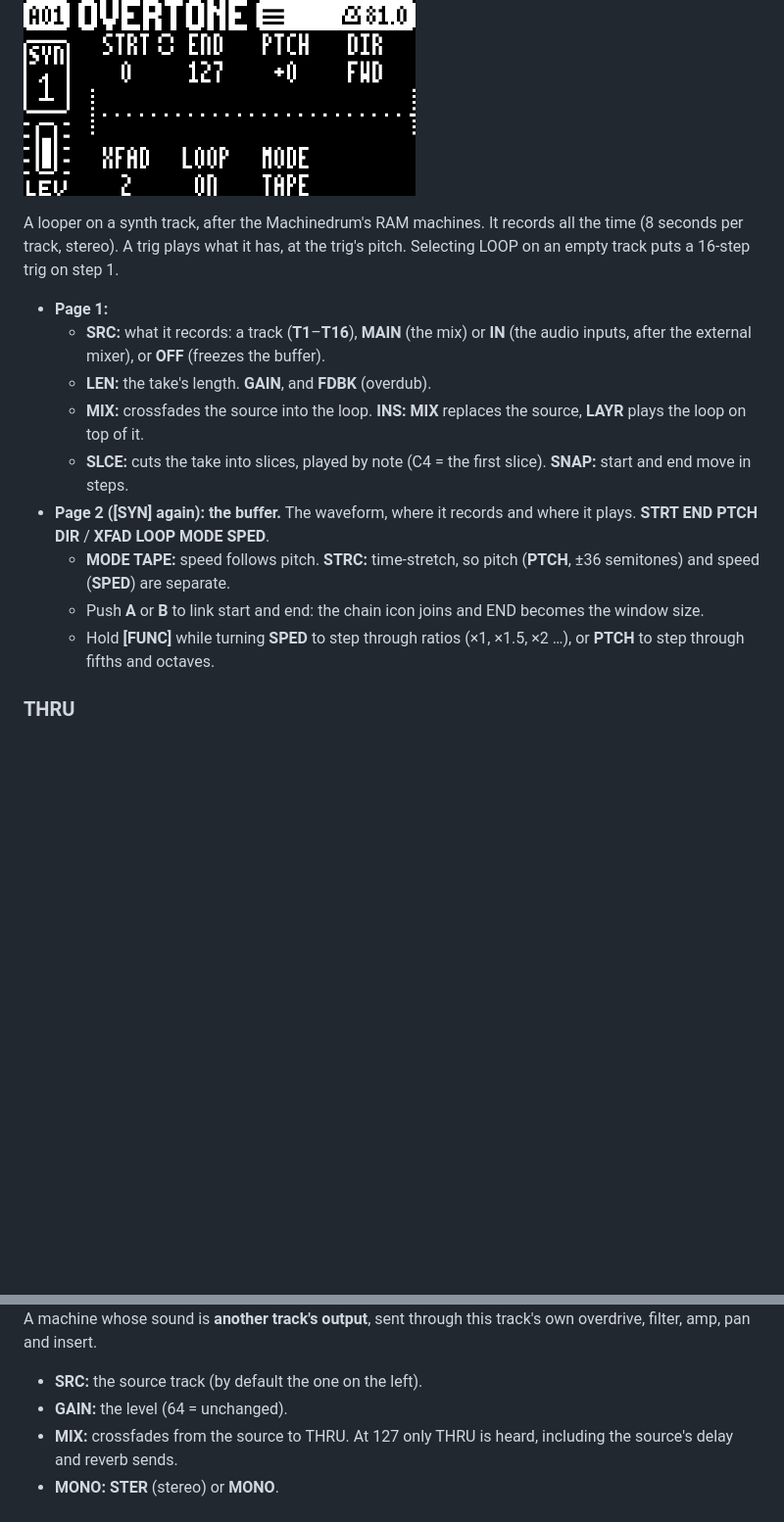
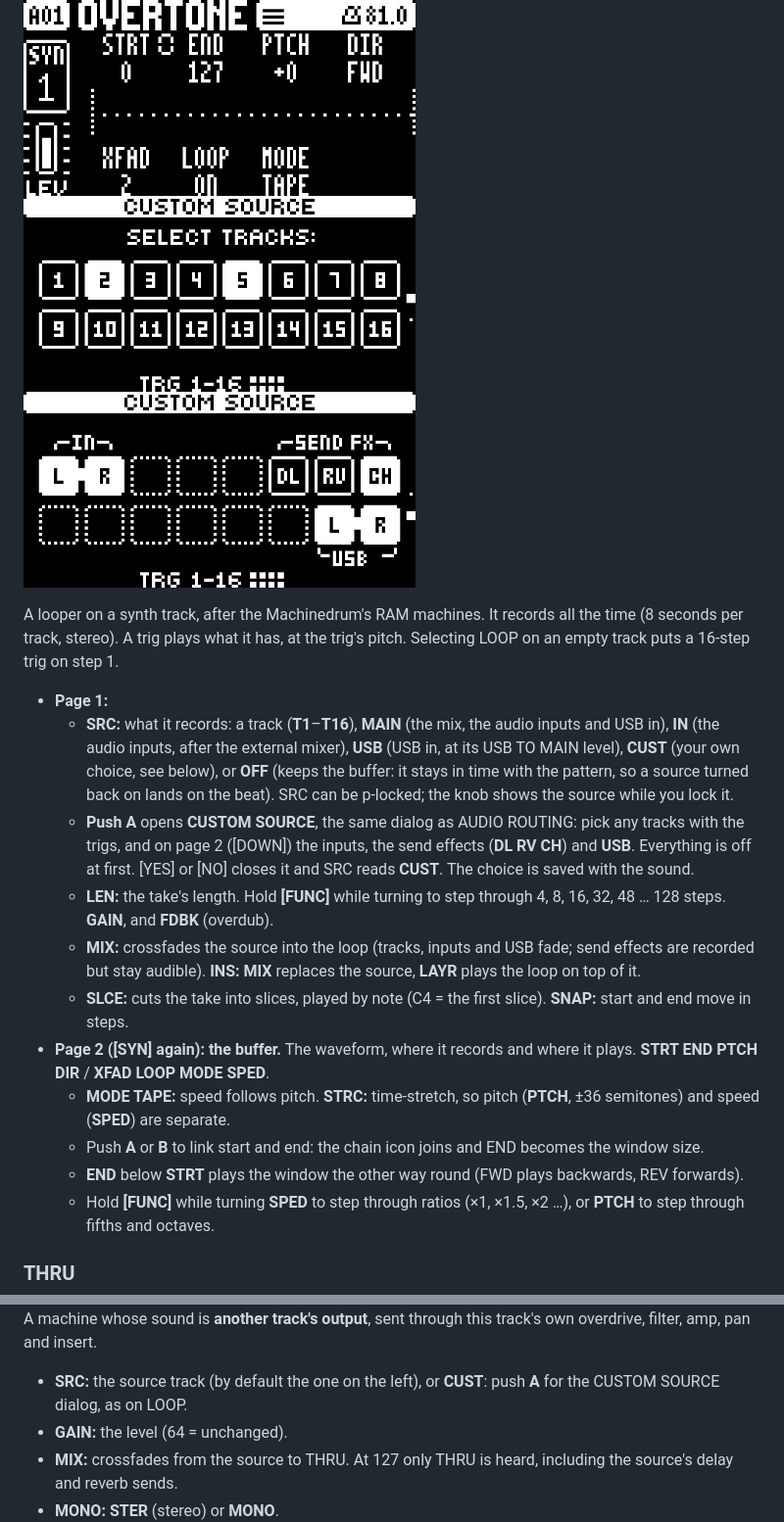
Before and after one commit to complex-ping/overtone, a Markdown page: README.md, 2 parts joined by grey strips. Shown at 98% size. Rendered like a GitHub page; pictures changed too: docs/img/custom-1.png (added), docs/img/custom-2.png (added); blank space fills up the shorter version.

Commit message:
Overtone 1.5: CUSTOM and USB sources for LOOP / THRU, LOOP fixes
Co-Authored-By: Claude Opus 5.5 <noreply@anthropic.com>

```diff
--- a/README.md
+++ b/README.md
@@ -54,21 +54,29 @@ Three of the **Machinedrum's** synthesis families in one machine, ported from it
 ### LOOP
 
 <img src="docs/img/loop-1.png" width="400" alt="LOOP page 1"> <img src="docs/img/loop-2.png" width="400" alt="LOOP page 2">
+<img src="docs/img/custom-1.png" width="400" alt="CUSTOM SOURCE: tracks"> <img src="docs/img/custom-2.png" width="400" alt="CUSTOM SOURCE: inputs, send effects, USB">
 
 A looper on a synth track, after the Machinedrum's RAM machines. It records all the time (8 seconds per track, stereo).
 A trig plays what it has, at the trig's pitch. Selecting LOOP on an empty track puts a 16-step trig on step 1.
 - **Page 1:**
-  - **SRC:** what it records: a track (**T1**–**T16**), **MAIN** (the mix) or **IN** (the audio inputs, after the
-    external mixer), or **OFF** (freezes the buffer).
-  - **LEN:** the take's length. **GAIN**, and **FDBK** (overdub).
-  - **MIX:** crossfades the source into the loop. **INS:** **MIX** replaces the source, **LAYR** plays the loop on top
-    of it.
+  - **SRC:** what it records: a track (**T1**–**T16**), **MAIN** (the mix, the audio inputs and USB in), **IN** (the
+    audio inputs, after the external mixer), **USB** (USB in, at its USB TO MAIN level), **CUST** (your own choice, see
+    below), or **OFF** (keeps the buffer: it stays in time with the pattern, so a source turned back on lands on the beat).
+    SRC can be p-locked; the knob shows the source while you lock it.
+  - **Push A** opens **CUSTOM SOURCE**, the same dialog as AUDIO ROUTING: pick any tracks with the trigs, and on page 2
+    ([DOWN]) the inputs, the send effects (**DL RV CH**) and **USB**. Everything is off at first. [YES] or [NO] closes
+    it and SRC reads **CUST**. The choice is saved with the sound.
+  - **LEN:** the take's length. Hold **[FUNC]** while turning to step through 4, 8, 16, 32, 48 … 128 steps. **GAIN**,
+    and **FDBK** (overdub).
+  - **MIX:** crossfades the source into the loop (tracks, inputs and USB fade; send effects are recorded but stay
+    audible). **INS:** **MIX** replaces the source, **LAYR** plays the loop on top of it.
   - **SLCE:** cuts the take into slices, played by note (C4 = the first slice). **SNAP:** start and end move in steps.
 - **Page 2 ([SYN] again): the buffer.** The waveform, where it records and where it plays. **STRT END PTCH DIR** /
   **XFAD LOOP MODE SPED**.
   - **MODE TAPE:** speed follows pitch. **STRC:** time-stretch, so pitch (**PTCH**, ±36 semitones) and speed (**SPED**)
     are separate.
   - Push **A** or **B** to link start and end: the chain icon joins and END becomes the window size.
+  - **END** below **STRT** plays the window the other way round (FWD plays backwards, REV forwards).
   - Hold **[FUNC]** while turning **SPED** to step through ratios (×1, ×1.5, ×2 …), or **PTCH** to step through fifths
     and octaves.
 
@@ -78,7 +86,8 @@ A trig plays what it has, at the trig's pitch. Selecting LOOP on an empty track
 
 A machine whose sound is **another track's output**, sent through this track's own overdrive, filter, amp, pan and
 insert.
-- **SRC:** the source track (by default the one on the left).
+- **SRC:** the source track (by default the one on the left), or **CUST**: push **A** for the CUSTOM SOURCE dialog,
+  as on LOOP.
 - **GAIN:** the level (64 = unchanged).
 - **MIX:** crossfades from the source to THRU. At 127 only THRU is heard, including the source's delay and reverb sends.
 - **MONO:** **STER** (stereo) or **MONO**.
```
Also changed, not shown: 3 other files.
